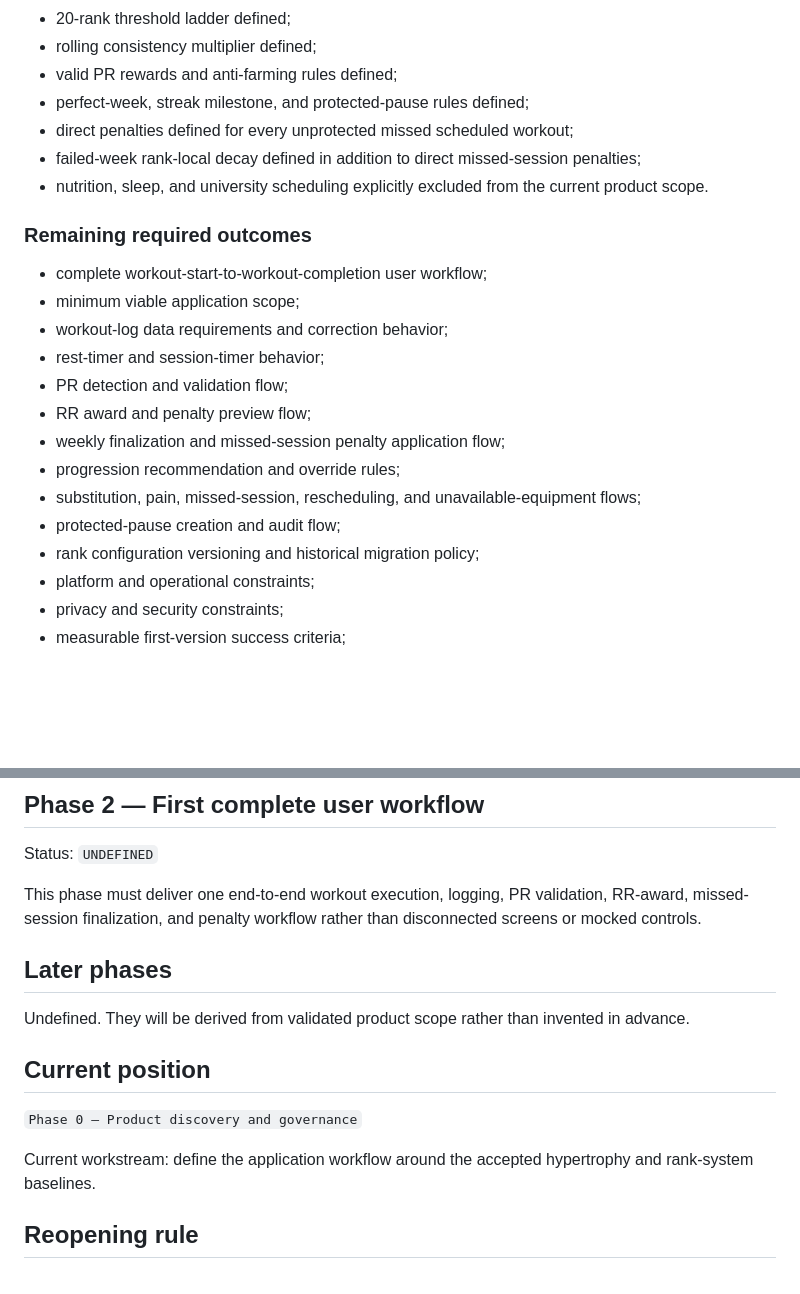
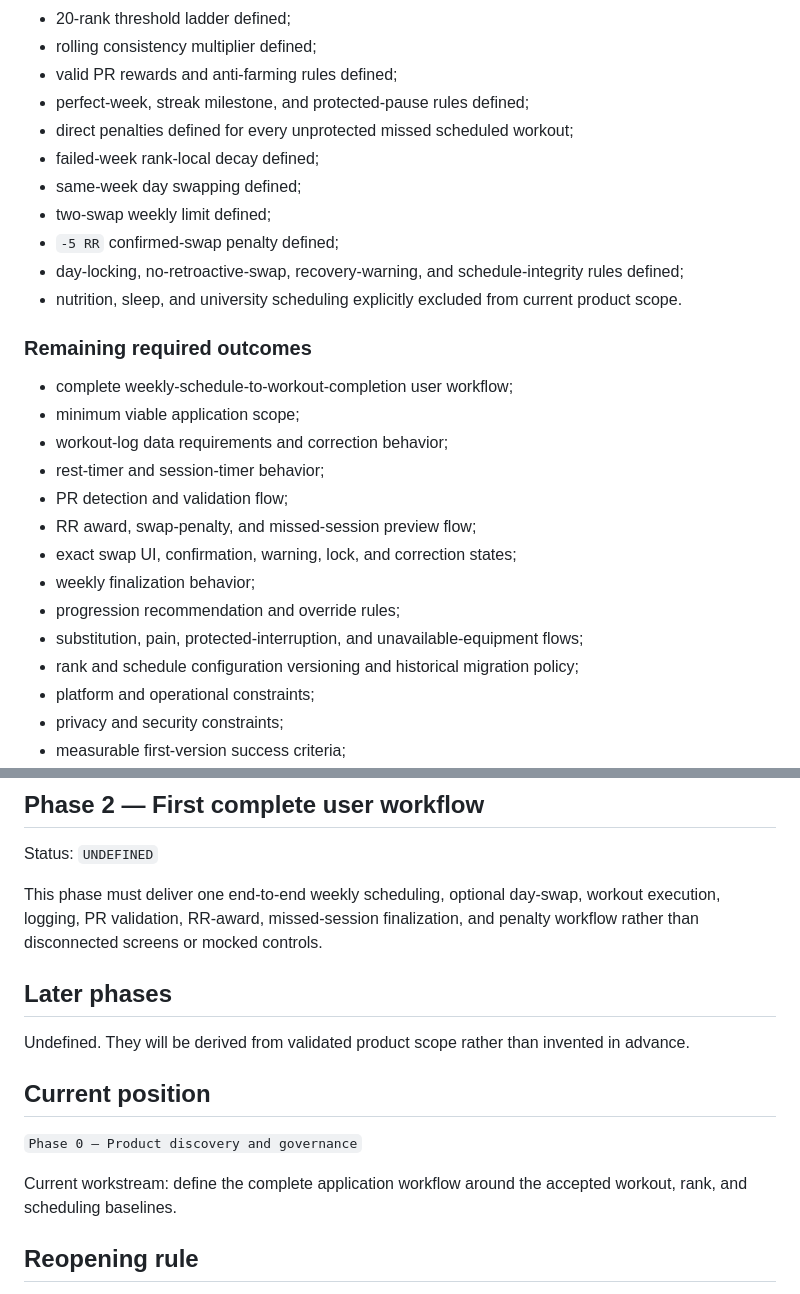
Before and after one commit to Hermann-33/Stone-Set, a Markdown page: docs/context/ROADMAP.md, 2 parts joined by grey strips. GitHub-like rendering; blank space fills up the shorter version.

Commit message:
TASK-PD-004: update scheduling discovery roadmap

```diff
--- a/docs/context/ROADMAP.md
+++ b/docs/context/ROADMAP.md
@@ -37,22 +37,26 @@ Convert the personal muscle-growth app idea into a precise, bounded, and evidenc
 - valid PR rewards and anti-farming rules defined;
 - perfect-week, streak milestone, and protected-pause rules defined;
 - direct penalties defined for every unprotected missed scheduled workout;
-- failed-week rank-local decay defined in addition to direct missed-session penalties;
-- nutrition, sleep, and university scheduling explicitly excluded from the current product scope.
+- failed-week rank-local decay defined;
+- same-week day swapping defined;
+- two-swap weekly limit defined;
+- `-5 RR` confirmed-swap penalty defined;
+- day-locking, no-retroactive-swap, recovery-warning, and schedule-integrity rules defined;
+- nutrition, sleep, and university scheduling explicitly excluded from current product scope.
 
 ### Remaining required outcomes
 
-- complete workout-start-to-workout-completion user workflow;
+- complete weekly-schedule-to-workout-completion user workflow;
 - minimum viable application scope;
 - workout-log data requirements and correction behavior;
 - rest-timer and session-timer behavior;
 - PR detection and validation flow;
-- RR award and penalty preview flow;
-- weekly finalization and missed-session penalty application flow;
+- RR award, swap-penalty, and missed-session preview flow;
+- exact swap UI, confirmation, warning, lock, and correction states;
+- weekly finalization behavior;
 - progression recommendation and override rules;
-- substitution, pain, missed-session, rescheduling, and unavailable-equipment flows;
-- protected-pause creation and audit flow;
-- rank configuration versioning and historical migration policy;
+- substitution, pain, protected-interruption, and unavailable-equipment flows;
+- rank and schedule configuration versioning and historical migration policy;
 - platform and operational constraints;
 - privacy and security constraints;
 - measurable first-version success criteria;
@@ -74,7 +78,7 @@ Expected scope will be defined only after platform and architecture decisions ar
 
 Status: `UNDEFINED`
 
-This phase must deliver one end-to-end workout execution, logging, PR validation, RR-award, missed-session finalization, and penalty workflow rather than disconnected screens or mocked controls.
+This phase must deliver one end-to-end weekly scheduling, optional day-swap, workout execution, logging, PR validation, RR-award, missed-session finalization, and penalty workflow rather than disconnected screens or mocked controls.
 
 ## Later phases
 
@@ -84,7 +88,7 @@ Undefined. They will be derived from validated product scope rather than invente
 
 `Phase 0 — Product discovery and governance`
 
-Current workstream: define the application workflow around the accepted hypertrophy and rank-system baselines.
+Current workstream: define the complete application workflow around the accepted workout, rank, and scheduling baselines.
 
 ## Reopening rule
 
```
